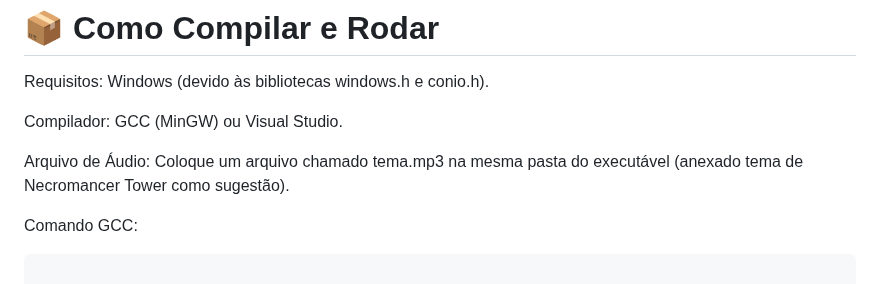
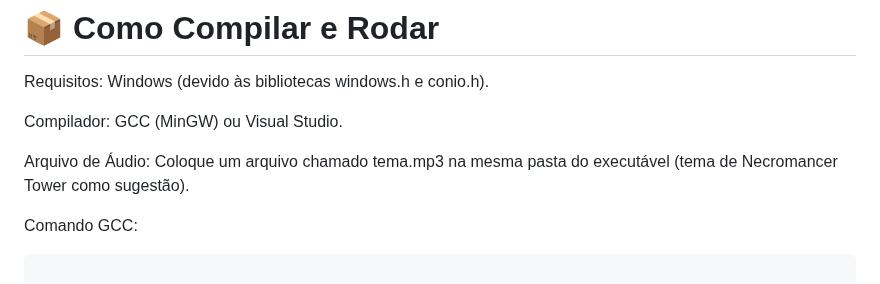
Before and after one commit to ectorfalcao/Projetos_Criativos, a Markdown page: Projeto_Necronquista/README.md, the part around the change. Rendered like a GitHub page.

Commit message:
Update audio file suggestion in README

```diff
--- a/Projeto_Necronquista/README.md
+++ b/Projeto_Necronquista/README.md
@@ -161,7 +161,7 @@ Requisitos: Windows (devido às bibliotecas windows.h e conio.h).
 
 Compilador: GCC (MinGW) ou Visual Studio.
 
-Arquivo de Áudio: Coloque um arquivo chamado tema.mp3 na mesma pasta do executável (anexado tema de Necromancer Tower como sugestão).
+Arquivo de Áudio: Coloque um arquivo chamado tema.mp3 na mesma pasta do executável (tema de Necromancer Tower como sugestão).
 
 Comando GCC:
 
```
